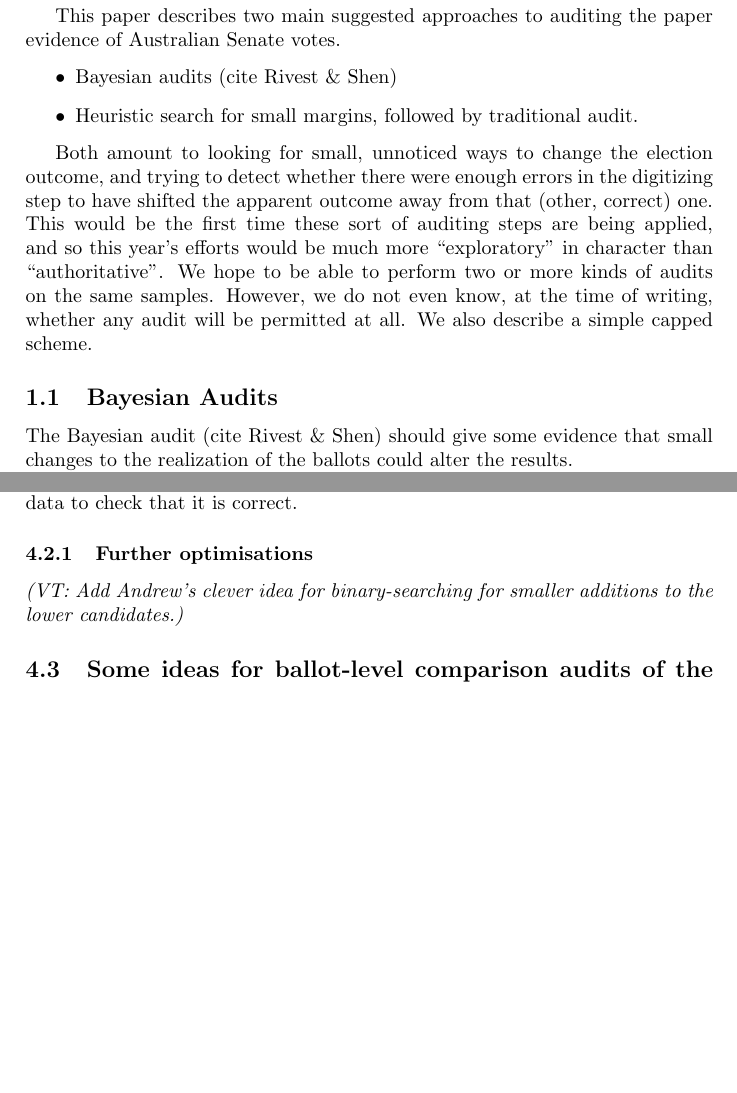
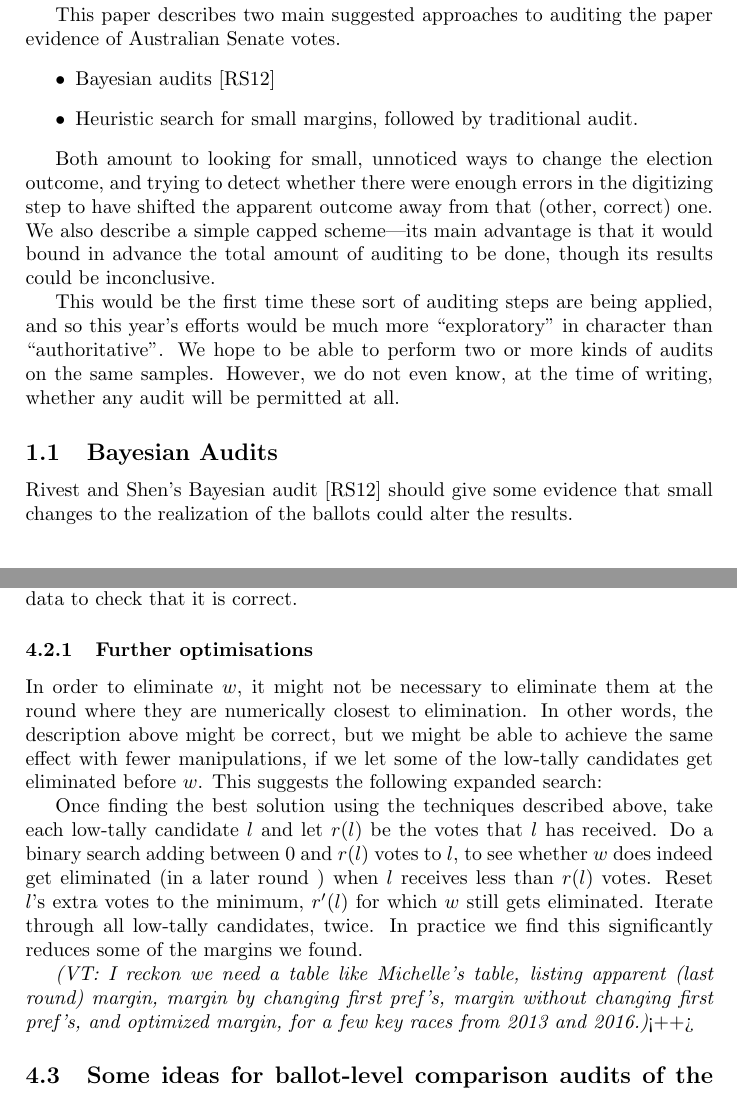
Before and after one commit to ron-rivest/2016-aus-senate-audit, a LaTeX document (paper/WinnerElimination.tex): two parts of pages 1 and 6 of 8, joined at a grey line, cut so that both start at the same text, the shorter picture padded with empty space. Compiled offline with pdfLaTeX.

Commit message:
A little more work on the paper.

```diff
--- a/paper/WinnerElimination.tex
+++ b/paper/WinnerElimination.tex
@@ -30,16 +30,16 @@ Although the Senate digitisation and counting process has been partially automat
 
 This paper describes two main suggested approaches to auditing the paper evidence of Australian Senate votes.
 \begin{itemize}
-	\item Bayesian audits (cite Rivest \& Shen)
+	\item Bayesian audits~\cite{rivest2012bayesian}
 	\item Heuristic search for small margins, followed by traditional audit.
 \end{itemize}
 
-Both amount to looking for small, unnoticed ways to change the election outcome, and trying to detect whether there were enough errors in the digitizing step to have shifted the apparent outcome away from that (other, correct) one.
+Both amount to looking for small, unnoticed ways to change the election outcome, and trying to detect whether there were enough errors in the digitizing step to have shifted the apparent outcome away from that (other, correct) one. We also describe a simple capped scheme---its main advantage is that it would bound in advance the total amount of auditing to be done, though its results could be inconclusive.
+
 This would be the first time these sort of auditing steps are
 being applied, and so this year's efforts would be much more
-``exploratory'' in character than ``authoritative''.  We hope to be able to perform two or more kinds of audits on the same samples.  However, we do not even know, at the time of writing, whether any audit will be permitted at all.  We also describe a simple capped scheme.
-
-\subsection{Bayesian Audits} The Bayesian audit (cite Rivest \& Shen) should give some evidence that small changes to the realization of the ballots could alter the results.
+``exploratory'' in character than ``authoritative''.  We hope to be able to perform two or more kinds of audits on the same samples.  However, we do not even know, at the time of writing, whether any audit will be permitted at all.
+\subsection{Bayesian Audits} Rivest and Shen's Bayesian audit~\cite{rivest2012bayesian} should give some evidence that small changes to the realization of the ballots could alter the results.
 
 The simple version amounts to a bootstrap, treating the population of reported ballots as
 if it is the (prior) probability distribution of ballots, and then seeing how often one gets the same result for samples drawn from that prior.
@@ -171,7 +171,7 @@ If we allow non-first preferences to change too, we need to check that the manip
 \subsubsection{Variant 2: when first preferences must stay constant}
 The next section assumes that there is some other, independent and fixed, list of first preferences, and that any manipulation must therefore leave them unchanged.  The idea is the same, but instead of removing (first) preferences from $w$, we remove (non-first) preferences for $w$ that are currently sitting on $w$'s pile.  These preferences are shifted across to (other) low-tally candidates, until enough have been shifted to get $w$ eliminated.  It's possible that a solution might exist in Variant~1, but none in Variant~2.
 
-We can also shift preferences that are for $w$ that have not yet got to $w$, onto any (low-tally) candidate.  This cannot  have any effect on elimination orders up to the current round.   \VTNote{Presumably we can shift any preferences for anyone that haven't yet been read.}
+If there aren't enough available preferences on $w$'s pile, we can take some preferences from candidate higher than $w$.  This could sometimes affect the earlier elimination order, so the resulting solution must be re-run through the count to check that it is valid.
 
 Now because we're not dealing with first preferences, we need to be careful to account for whole ballot papers even when the transfer values are less than one.  We need to minimise the total number of ballots shifted, given the same restrictions on tallies expressed in Equation~\ref{eqn:margin}.
 
@@ -189,7 +189,12 @@ The above section gives simple computations for computing the bounds directly.
 We solve this problem by simply doing a binary search for $m$, rather than computing $m$ directly, and recomputing the election outcome on the modified data to check that it is correct.
 
 \subsubsection{Further optimisations}
-\VTNote{Add Andrew's clever idea for binary-searching for smaller additions to the lower candidates.}
+In order to eliminate $w$, it might not be necessary to eliminate them at the round where they are numerically closest to elimination.  In other words, the description above might be correct, but we might be able to achieve the same effect with fewer manipulations, if we let some of the low-tally candidates get eliminated before $w$.  This suggests the following expanded search:
+
+Once finding the best solution using the techniques described above, take each low-tally candidate $l$ and let $r(l)$ be the votes that $l$ has received.  Do a binary search adding between 0 and $r(l)$ votes to $l$, to see whether $w$ does indeed get eliminated (in a later round ) when $l$ receives less than $r(l)$ votes.  Reset $l$'s extra votes to the minimum, $r'(l)$ for which $w$ still gets eliminated.  Iterate through all low-tally candidates, twice.  In practice we find this significantly reduces some of the margins we found.
+
+
+\VTNote{I reckon we need a table like Michelle's table, listing apparent (last round) margin, margin by changing first pref's, margin without changing first pref's, and optimized margin, for a few key races from 2013 and 2016.}<++>
 
 \subsection{Some ideas for ballot-level comparison audits of the Senate outcome}
 \VTNote{Philip says probably leave this out, there being not a lot of point in an RLA if there's no lower bound on the margin and no genuine option of reverting to a full hand count.  Leaving it in for now in case the discussion of which errors to ignore turns out to be useful.}
```
Also changed, not shown: paper/e-vote.bib (+8 -0 lines), paper/WinnerElimination.tex (2 more changed lines).
